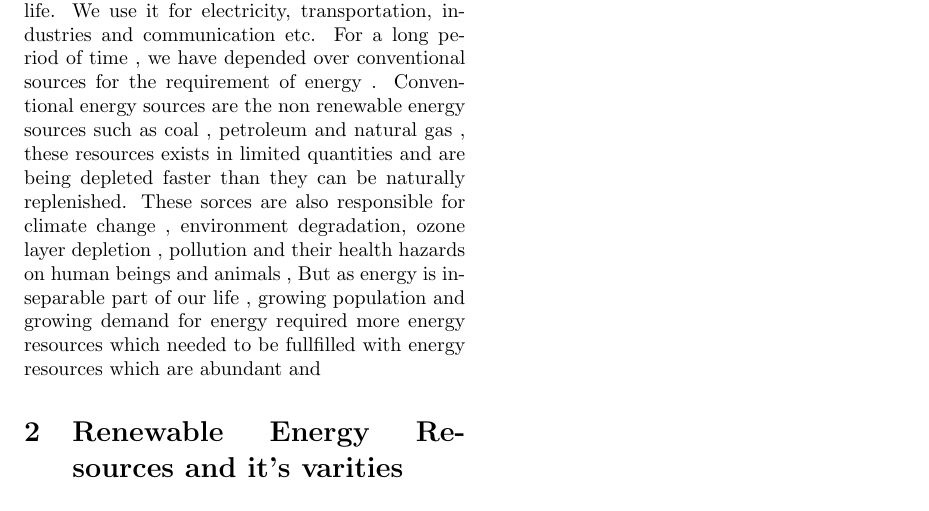
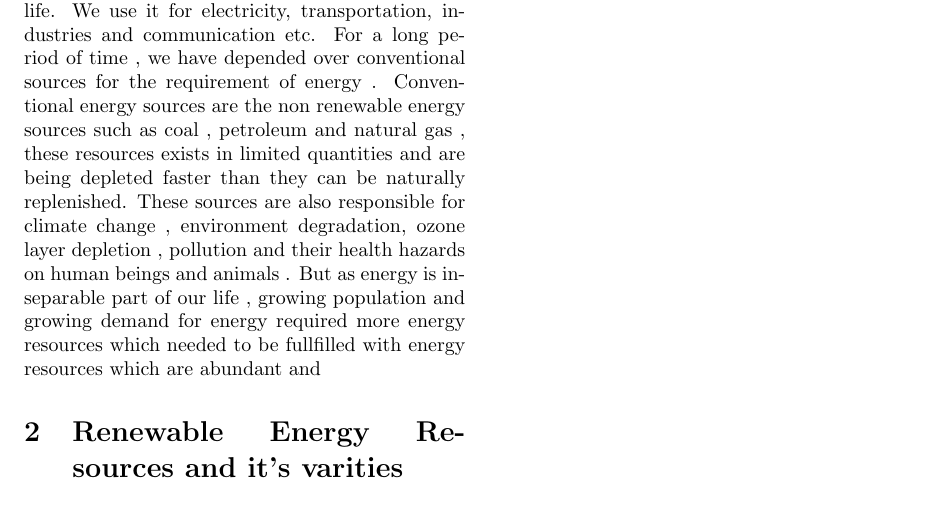
Before and after one commit to kirandoraiburu831/Renewable-Energy-Resources, a LaTeX document (Eassy.tex): part of the page, cut so that both start at the same text. Compiled offline with pdfLaTeX.

Commit message:
Update Eassy.tex

```diff
--- a/Eassy.tex
+++ b/Eassy.tex
@@ -15,7 +15,9 @@
 
 \section{Introduction}
  In present era, Energy is integrated part of our life. We use it for electricity, transportation, industries and communication etc.
-For a long period of time , we have depended over conventional sources for the requirement of energy . Conventional energy sources are the non renewable energy sources such as coal , petroleum and natural gas , these resources exists in limited quantities and are being depleted faster than they can be naturally replenished. These sorces are also responsible for climate change , environment degradation, ozone layer depletion , pollution and their health hazards on human beings and animals , But as energy is inseparable part of our life , growing population and growing demand for energy required more energy resources which needed to be fullfilled with energy resources which are abundant and
+For a long period of time , we have depended over conventional sources for the requirement of energy . Conventional energy sources are the non renewable energy sources such as coal , petroleum and natural gas , these resources exists in limited quantities and are being depleted faster than they can be naturally replenished.
+These sources are also responsible for climate change , environment degradation, ozone layer depletion , pollution and their health hazards on human beings and animals .
+But as energy is inseparable part of our life , growing population and growing demand for energy required more energy resources which needed to be fullfilled with energy resources which are abundant and
 
 \section{Renewable Energy Resources and it's varities}
 \section{Advantages and Disadvantages of Renewable Energy Resources}
```
